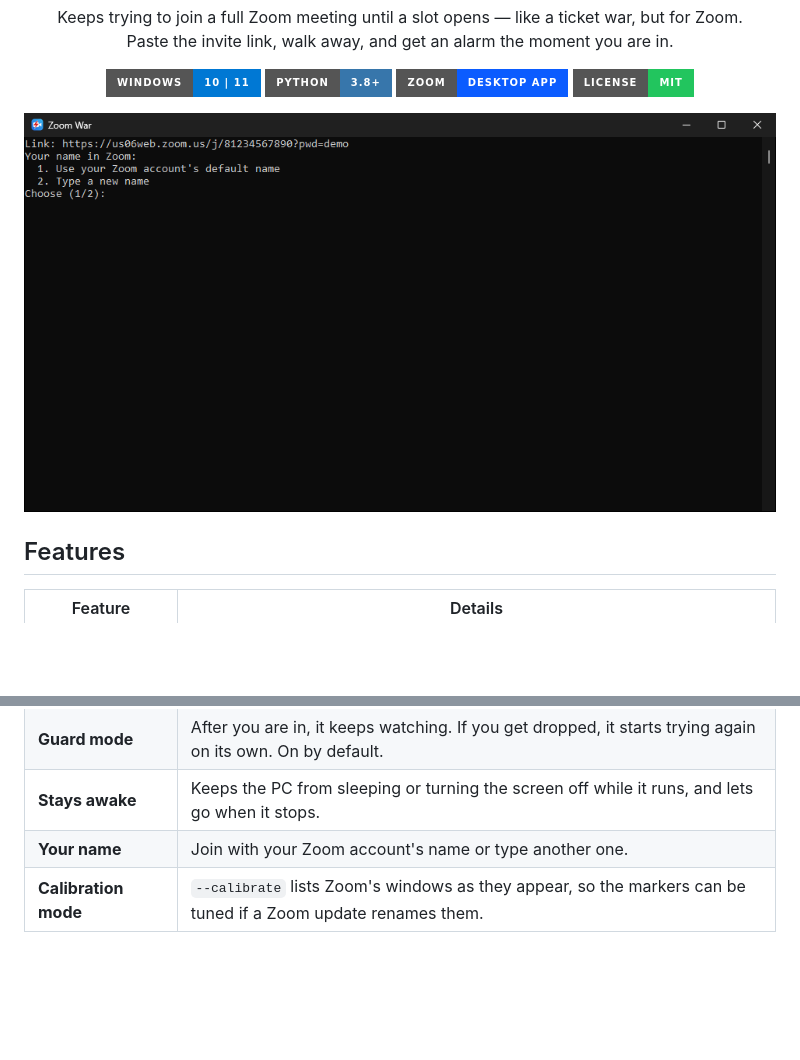
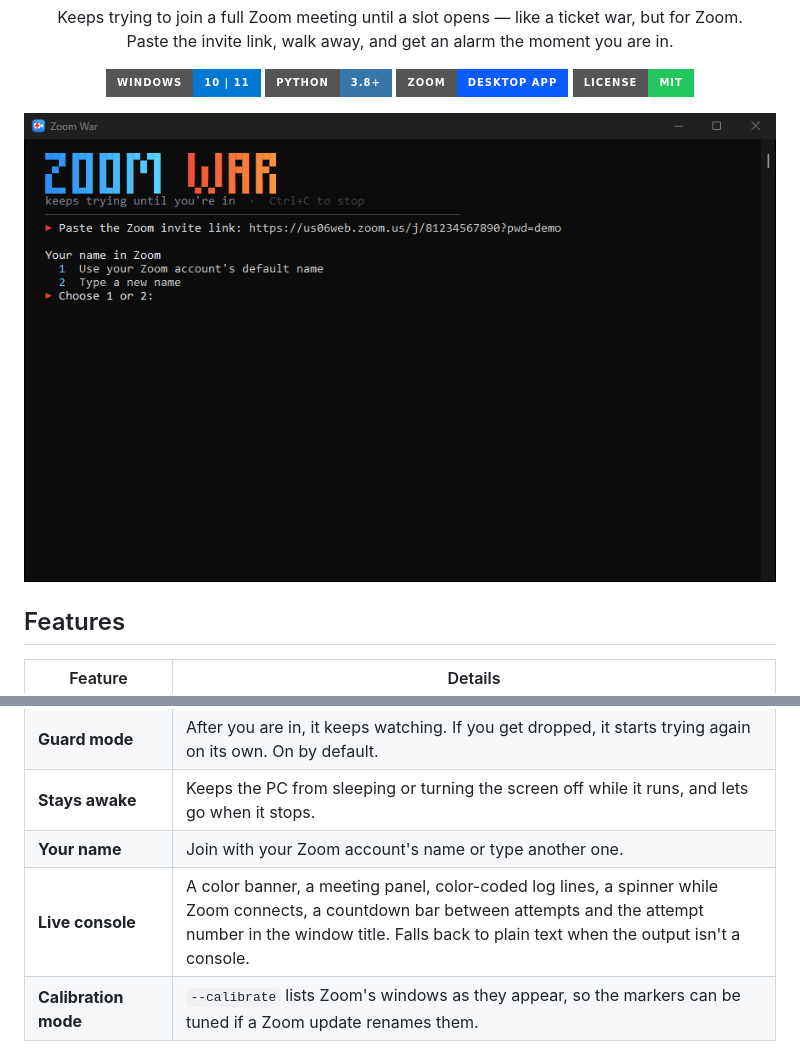
Before and after one commit to abdani/Zoom-War, a Markdown page: README.md, 2 parts joined by grey strips. GitHub-like rendering; pictures changed too: docs/images/console.png; badges without logos; blank space fills up the shorter version.

```diff
--- a/README.md
+++ b/README.md
@@ -30,6 +30,7 @@
 | **Guard mode** | After you are in, it keeps watching. If you get dropped, it starts trying again on its own. On by default. |
 | **Stays awake** | Keeps the PC from sleeping or turning the screen off while it runs, and lets go when it stops. |
 | **Your name** | Join with your Zoom account's name or type another one. |
+| **Live console** | A color banner, a meeting panel, color-coded log lines, a spinner while Zoom connects, a countdown bar between attempts and the attempt number in the window title. Falls back to plain text when the output isn't a console. |
 | **Calibration mode** | `--calibrate` lists Zoom's windows as they appear, so the markers can be tuned if a Zoom update renames them. |
 
 ## Usage
```
Also changed, not shown: 3 other files.
